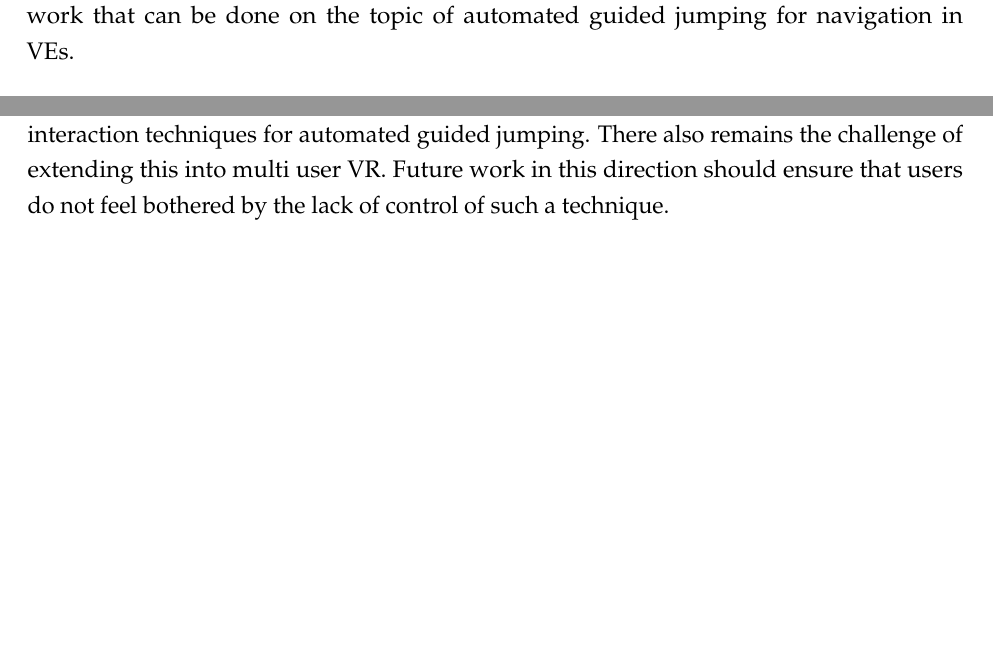
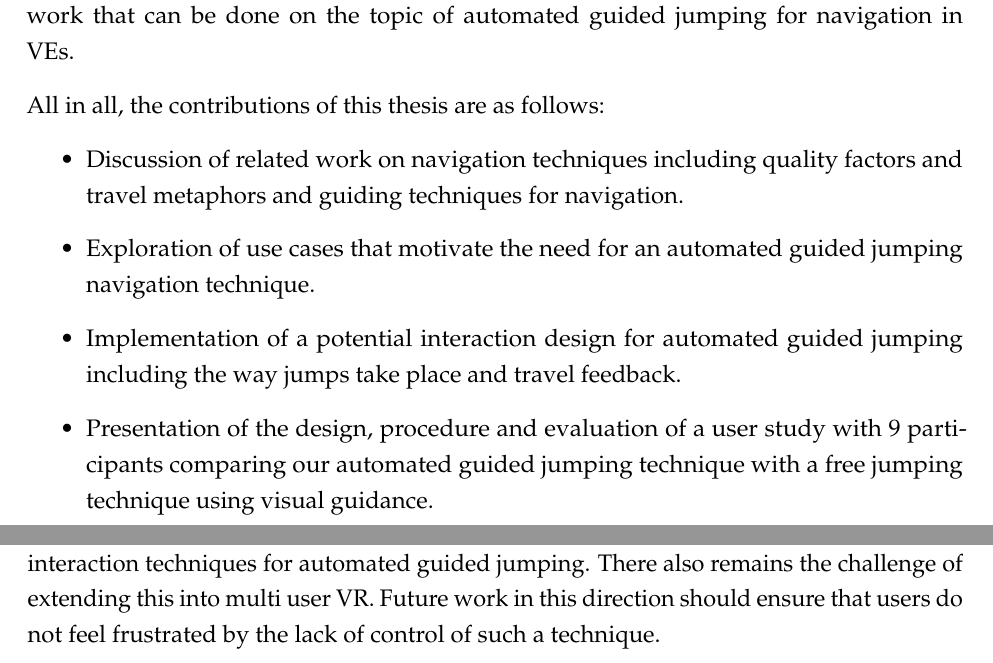
Before and after one commit to rt00941/2021-Thaniana-JumpingGuidedNavigation, a LaTeX thesis (vr-thesis-template.tex, which reads text-source/conclusion.tex, text-source/introduction.tex): two parts of pages 7 and 39 of 41, joined at a grey line, cut so that both start at the same text, the shorter picture padded with empty space. Compiled offline with pdfLaTeX.

Commit message:
Introduction 5
first draft

```diff
--- a/text-source/conclusion.tex
+++ b/text-source/conclusion.tex
@@ -17,4 +17,4 @@ Another question to be asked is how the technique could be extended for multi us
 
 Future work can also look into ways that the narrative structure could be created dynamically during or before the exploration either by one user in a group of users or just a single user rather than being pre loaded into the experience. There are a lot of possible scenarios for which implementations where experiences are created dynamically and can be considered, for example, an experience using automated guiding navigation may be set up in a museum which allows users to have a custom tour. In this case there would need to be a way to customize the tour. Another example could be that there is a group of users in which one user is setting the path and the others are being moved using automated guided jumping.
 
-All in all, automated guided jumping has its benefits and use cases in which it can be very beneficial and therefore, there is room to explore different implementations for it. While we have presented one implementation that focuses on the jumps and the travel feedback there is still the challenge to improve travel feedback for more comfort and better comprehensiblity of jumps, as well as the challenges of designing better experiences, hardware and interaction techniques for automated guided jumping. There also remains the challenge of extending this into multi user \acrshort{vr}. Future work in this direction should ensure that users do not feel bothered by the lack of control of such a technique.
+All in all, automated guided jumping has its benefits and use cases in which it can be very beneficial and therefore, there is room to explore different implementations for it. While we have presented one implementation that focuses on the jumps and the travel feedback there is still the challenge to improve travel feedback for more comfort and better comprehensiblity of jumps, as well as the challenges of designing better experiences, hardware and interaction techniques for automated guided jumping. There also remains the challenge of extending this into multi user \acrshort{vr}. Future work in this direction should ensure that users do not feel frustrated by the lack of control of such a technique.
--- a/text-source/introduction.tex
+++ b/text-source/introduction.tex
@@ -16,3 +16,11 @@ Steering navigation is a technique where there is continuous movement in a direc
 Navigation techniques can be active such that the user is controlling their own movement; passive such that the user is being automatically moved around the environment; or they can be a mix of active and passive. Navigation techniques can also provide the user with guidance regardless of whether this is active or passive. Guided navigation techniques such as the river analogy presented by Galyean, which guides \textit{'the user’s continuous and direct input within both space and time allowing a more narrative presentation'} and uses automatic steering for guided navigation allow for the addition of a narrative structure to a \acrshort{ve}~\cite{Galyean1995}. In this work we will explore guided navigation using the jumping metaphor instead of a steering one and investigate the benefits of an automatic approach over a user controlled one for a museum setting.
 
 This thesis will discuss work related to navigation techniques and guiding in \acrshort{ve}s on \acrfull{hmd}s in Chapter \ref{Chapter:Related Work}. Then in Chapter \ref{Chapter:Guided Jumping Motivation} it will look into the motivation and use cases for a technique that combines guiding with navigation for an automated guided navigation technique using jumping. Based on these motivations Chapter \ref{Chapter:Automated Guided Jumping} will look at the design and development of an automated guided navigation technique. To justify the benefits of this proposed technique in comparison to a technique with free jumping using visual guidance, a study design and procedure will be introduced in Chapter \ref{Chapter:Design and Procedure of the User Study}. Then Chapter \ref{Chapter:Evaluation of the User Study} will look at the results of this study. The thesis will then be concluded in Chapter \ref{Chapter:Conclusion and Future Work} which will summarize the results and propose some future work that can be done on the topic of automated guided jumping for navigation in \acrshort{ve}s.
+
+All in all, the contributions of this thesis are as follows:
+\begin{itemize}
+	\item Discussion of related work on navigation techniques including quality factors and travel metaphors and guiding techniques for navigation.
+	\item Exploration of use cases that motivate the need for an automated guided jumping navigation technique.
+	\item Implementation of a potential interaction design for automated guided jumping including the way jumps take place and travel feedback.
+	\item Presentation of the design, procedure and evaluation of a user study with 9 participants comparing our automated guided jumping technique with a free jumping technique using visual guidance.
+\end{itemize}
```
